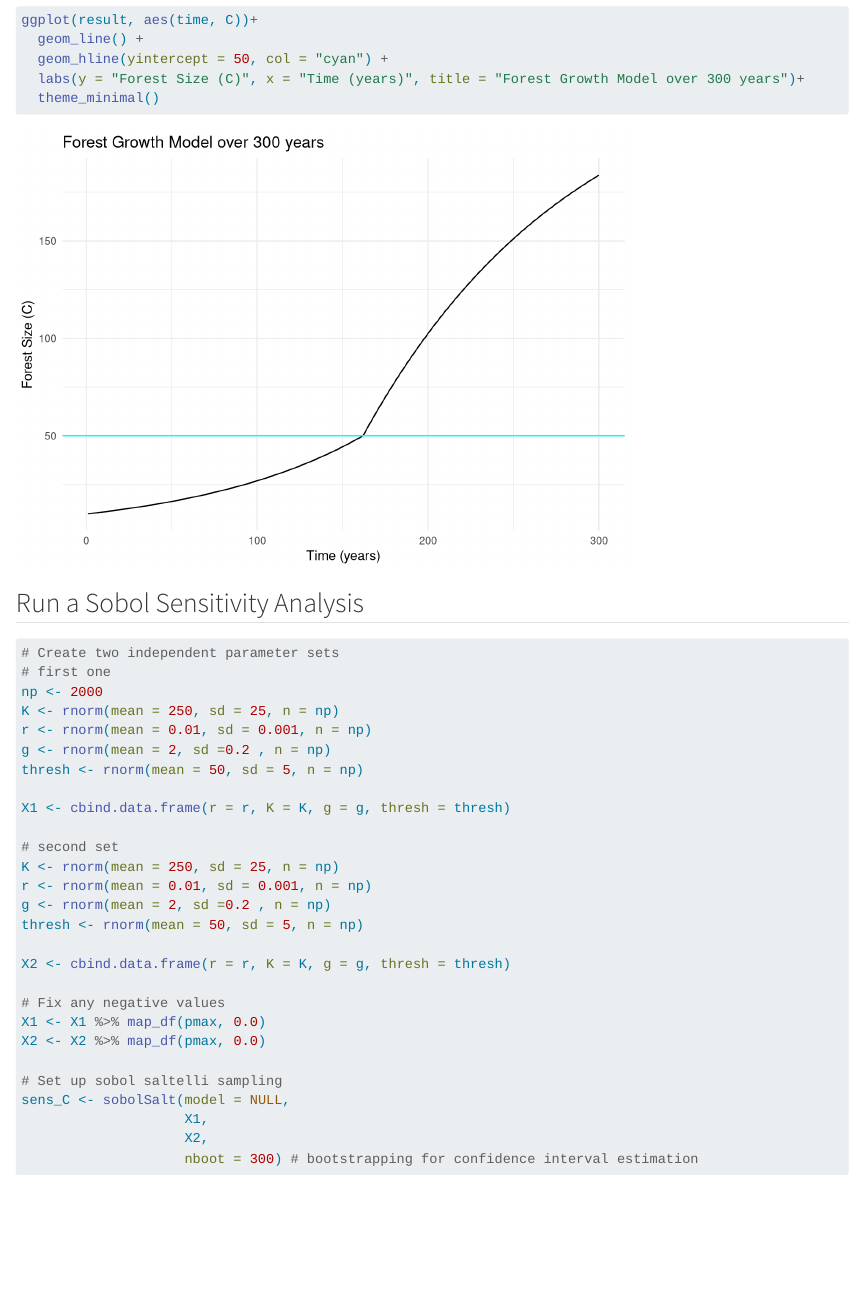
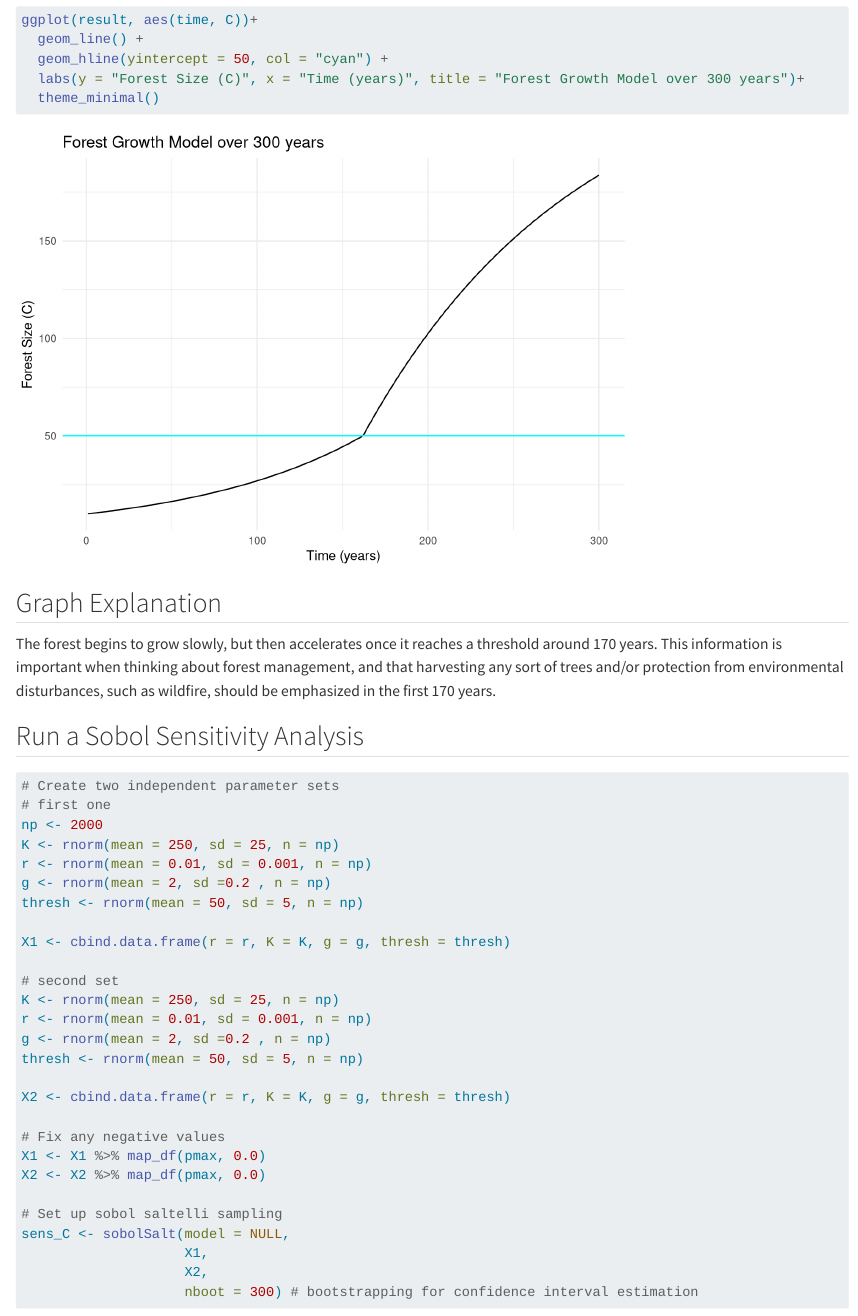
Before and after one commit to evajnewby/eds213-sobol-ode, a Quarto document (sobel_ode.qmd): the page in a window 1100 px wide, from 670 px down. Rendered offline with R 4.5, knitr and Pandoc in place of Quarto, with nearby package versions; code that draws random numbers runs with fixed seeds of ours; some code elsewhere in the file could not run offline.

Commit message:
add explanation

````diff
--- a/sobel_ode.qmd
+++ b/sobel_ode.qmd
@@ -44,6 +44,10 @@ ggplot(result, aes(time, C))+
   labs(y = "Forest Size (C)", x = "Time (years)", title = "Forest Growth Model over 300 years")+
   theme_minimal()
 ```
+
+## Graph Explanation
+
+The forest begins to grow slowly, but then accelerates once it reaches a threshold around 170 years. This information is important when thinking about forest management, and that harvesting any sort of trees and/or protection from environmental disturbances, such as wildfire, should be emphasized in the first 170 years.
 
 ## Run a Sobol Sensitivity Analysis
 ```{r}
````
Also changed, not shown: sobel_ode.html, sobel_ode_files/figure-html/unnamed-chunk-6-1.png, sobel_ode.qmd (3 more changed lines).
